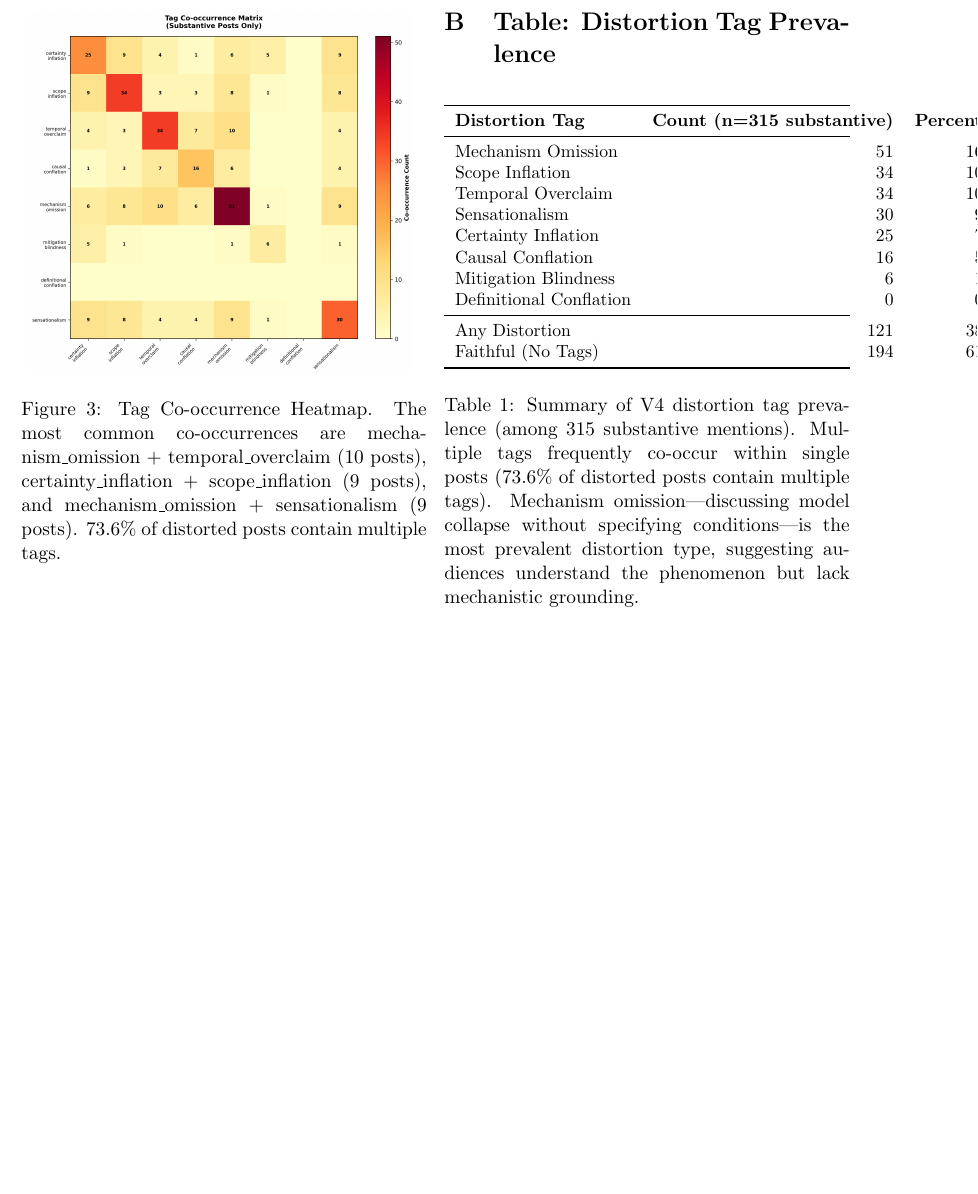
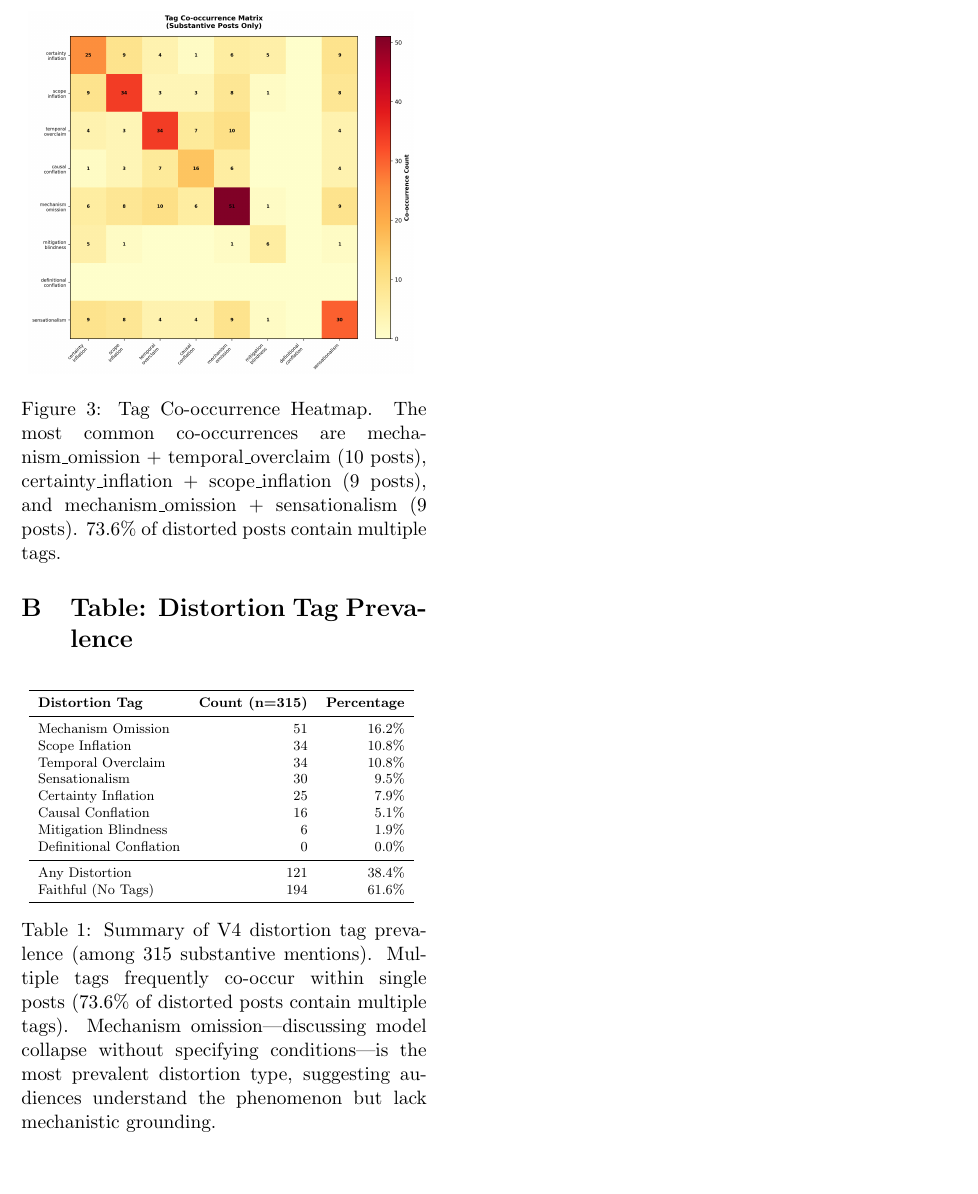
Before and after one commit to Jython1415/ai-augmented-research, a LaTeX paper (model-collapse-v2/paper/paper.tex): part of page 12 of 12, cut so that both start at the same text. Compiled offline with pdfLaTeX.

Commit message:
Fix table overflow: replace tabularx with resized tabular
tabularx + resizebox conflict caused right column clipping.
Switched to plain tabular with resizebox(0.95\linewidth) and
footnotesize font. Visually verified via Playwright screenshot.

Co-Authored-By: Claude Opus 4.6 (1M context) <noreply@anthropic.com>

```diff
--- a/model-collapse-v2/paper/paper.tex
+++ b/model-collapse-v2/paper/paper.tex
@@ -325,11 +325,11 @@ Future work should: (1) extend this analysis to other high-profile papers across
 
 \begin{table}[H]
 \centering
-\small
-\resizebox{\linewidth}{!}{%
-\begin{tabularx}{\linewidth}{lrr}
+\footnotesize
+\resizebox{0.95\linewidth}{!}{%
+\begin{tabular}{lrr}
 \toprule
-\textbf{Distortion Tag} & \textbf{Count (n=315 substantive)} & \textbf{Percentage} \\
+\textbf{Distortion Tag} & \textbf{Count (n=315)} & \textbf{Percentage} \\
 \midrule
 Mechanism Omission & 51 & 16.2\% \\
 Scope Inflation & 34 & 10.8\% \\
@@ -343,7 +343,7 @@ Definitional Conflation & 0 & 0.0\% \\
 Any Distortion & 121 & 38.4\% \\
 Faithful (No Tags) & 194 & 61.6\% \\
 \bottomrule
-\end{tabularx}%
+\end{tabular}%
 }
 \caption{Summary of V4 distortion tag prevalence (among 315 substantive mentions). Multiple tags frequently co-occur within single posts (73.6\% of distorted posts contain multiple tags). Mechanism omission—discussing model collapse without specifying conditions—is the most prevalent distortion type, suggesting audiences understand the phenomenon but lack mechanistic grounding.}
 \label{tab:tags}
```
Also changed, not shown: model-collapse-v2/paper/paper.pdf.
